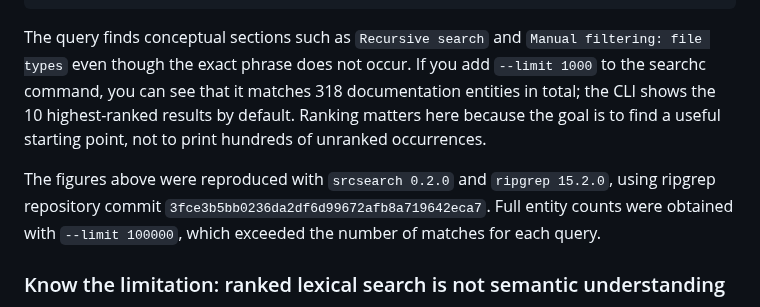
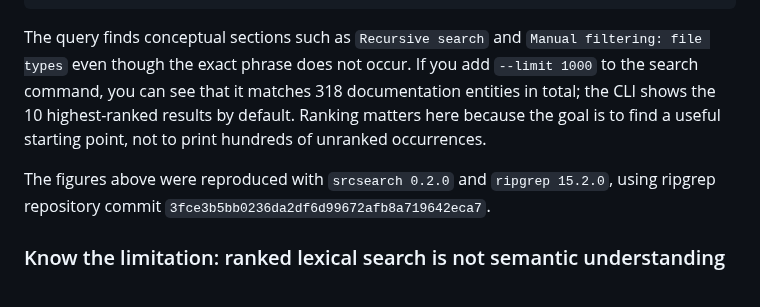
Before and after one commit to jslambda/srcsearch, a Markdown page: README.md, the part around the change. Drawn GitHub-style.

````diff
--- a/README.md
+++ b/README.md
@@ -361,8 +361,8 @@ GUIDE.md:949:1: Reducing preprocessor overhead
 ```
 
 The query finds conceptual sections such as `Recursive search` and `Manual
-filtering: file types` even though the exact phrase does not occur. If you add `--limit 1000`
-to the searchc command, you can see that it matches 318
+filtering: file types` even though the exact phrase does not occur. If you add
+`--limit 1000` to the search command, you can see that it matches 318
 documentation entities in total; the CLI shows the 10 highest-ranked results by
 default. Ranking matters here because the goal is to find a useful starting point,
 not to print hundreds of unranked occurrences.
@@ -381,8 +381,7 @@ that one tool has universally better recall.-->
 
 The figures above were reproduced with `srcsearch 0.2.0` and
 `ripgrep 15.2.0`, using ripgrep repository commit
-`3fce3b5bb0236da2df6d99672afb8a719642eca7`. Full entity counts were obtained
-with `--limit 100000`, which exceeded the number of matches for each query.
+`3fce3b5bb0236da2df6d99672afb8a719642eca7`.
 
 ### Know the limitation: ranked lexical search is not semantic understanding
 
````
